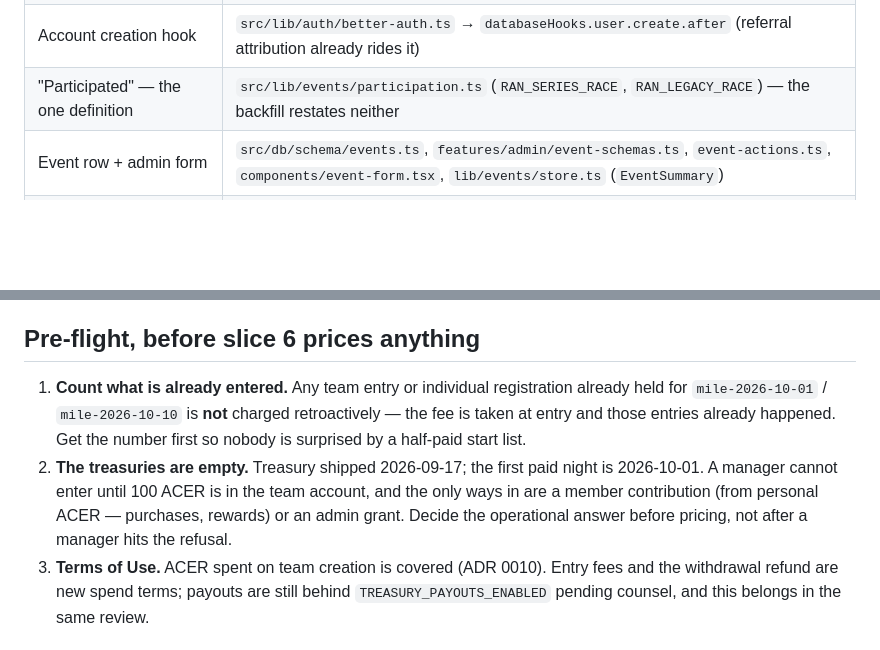
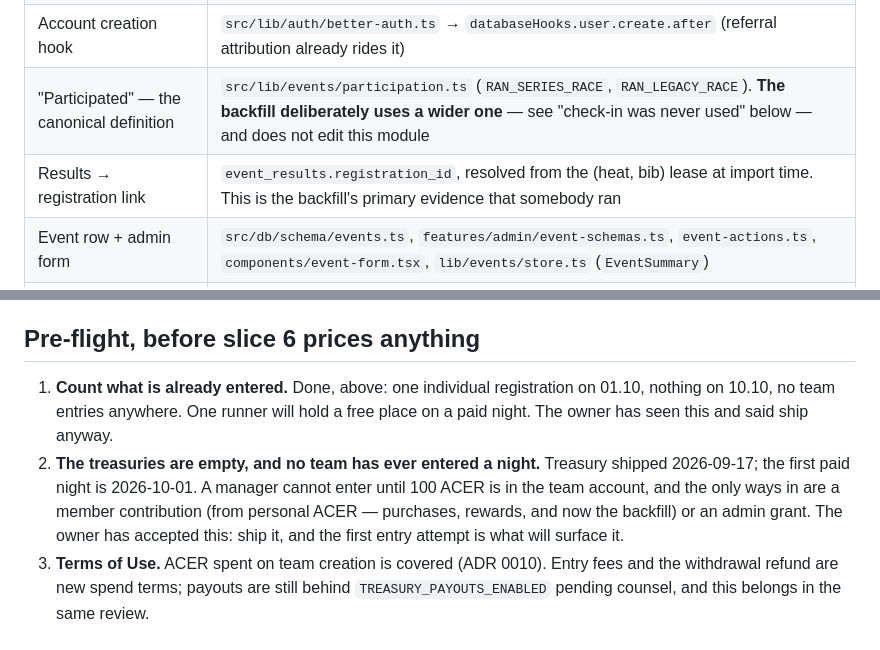
Before and after one commit to podnesTaF/Teams-Mile-Poland, a Markdown page: planning/event-entry-fees/README.md, 2 parts joined by grey strips. GitHub-like rendering; blank space fills up the shorter version.

```diff
--- a/planning/event-entry-fees/README.md
+++ b/planning/event-entry-fees/README.md
@@ -58,7 +58,8 @@ shown. See *Release conditions*.
 | Team entry write | `src/features/teams/entries.ts` (`createEntryRows`, `withdrawEntryRows`) |
 | Team entry gate | `src/features/teams/actions/entries.ts` (`enterTeam`, `withdrawEntry`) |
 | Account creation hook | `src/lib/auth/better-auth.ts` → `databaseHooks.user.create.after` (referral attribution already rides it) |
-| "Participated" — the one definition | `src/lib/events/participation.ts` (`RAN_SERIES_RACE`, `RAN_LEGACY_RACE`) — the backfill restates neither |
+| "Participated" — the canonical definition | `src/lib/events/participation.ts` (`RAN_SERIES_RACE`, `RAN_LEGACY_RACE`). **The backfill deliberately uses a wider one** — see "check-in was never used" below — and does not edit this module |
+| Results → registration link | `event_results.registration_id`, resolved from the (heat, bib) lease at import time. This is the backfill's primary evidence that somebody ran |
 | Event row + admin form | `src/db/schema/events.ts`, `features/admin/event-schemas.ts`, `event-actions.ts`, `components/event-form.tsx`, `lib/events/store.ts` (`EventSummary`) |
 | Existing refusal key for an empty treasury | `teams.reasons.treasury_insufficient` ×3 (`config.ts:88`) — reused, not re-invented |
 
@@ -80,14 +129,13 @@ everything, because pricing the rows is what actually switches charging on.
 ## Pre-flight, before slice 6 prices anything
 
-1. **Count what is already entered.** Any team entry or individual registration already
-   held for `mile-2026-10-01` / `mile-2026-10-10` is **not** charged retroactively — the
-   fee is taken at entry and those entries already happened. Get the number first so
-   nobody is surprised by a half-paid start list.
-2. **The treasuries are empty.** Treasury shipped 2026-09-17; the first paid night is
-   2026-10-01. A manager cannot enter until 100 ACER is in the team account, and the
-   only ways in are a member contribution (from personal ACER — purchases, rewards) or
-   an admin grant. Decide the operational answer before pricing, not after a manager
-   hits the refusal.
+1. **Count what is already entered.** Done, above: one individual registration on
+   01.10, nothing on 10.10, no team entries anywhere. One runner will hold a free place
+   on a paid night. The owner has seen this and said ship anyway.
+2. **The treasuries are empty, and no team has ever entered a night.** Treasury shipped
+   2026-09-17; the first paid night is 2026-10-01. A manager cannot enter until 100 ACER
+   is in the team account, and the only ways in are a member contribution (from personal
+   ACER — purchases, rewards, and now the backfill) or an admin grant. The owner has
+   accepted this: ship it, and the first entry attempt is what will surface it.
 3. **Terms of Use.** ACER spent on team creation is covered (ADR 0010). Entry fees and
    the withdrawal refund are new spend terms; payouts are still behind
    `TREASURY_PAYOUTS_ENABLED` pending counsel, and this belongs in the same review.
```
Also changed, not shown: other parts of planning/event-entry-fees/README.md (+49 -1 lines).
